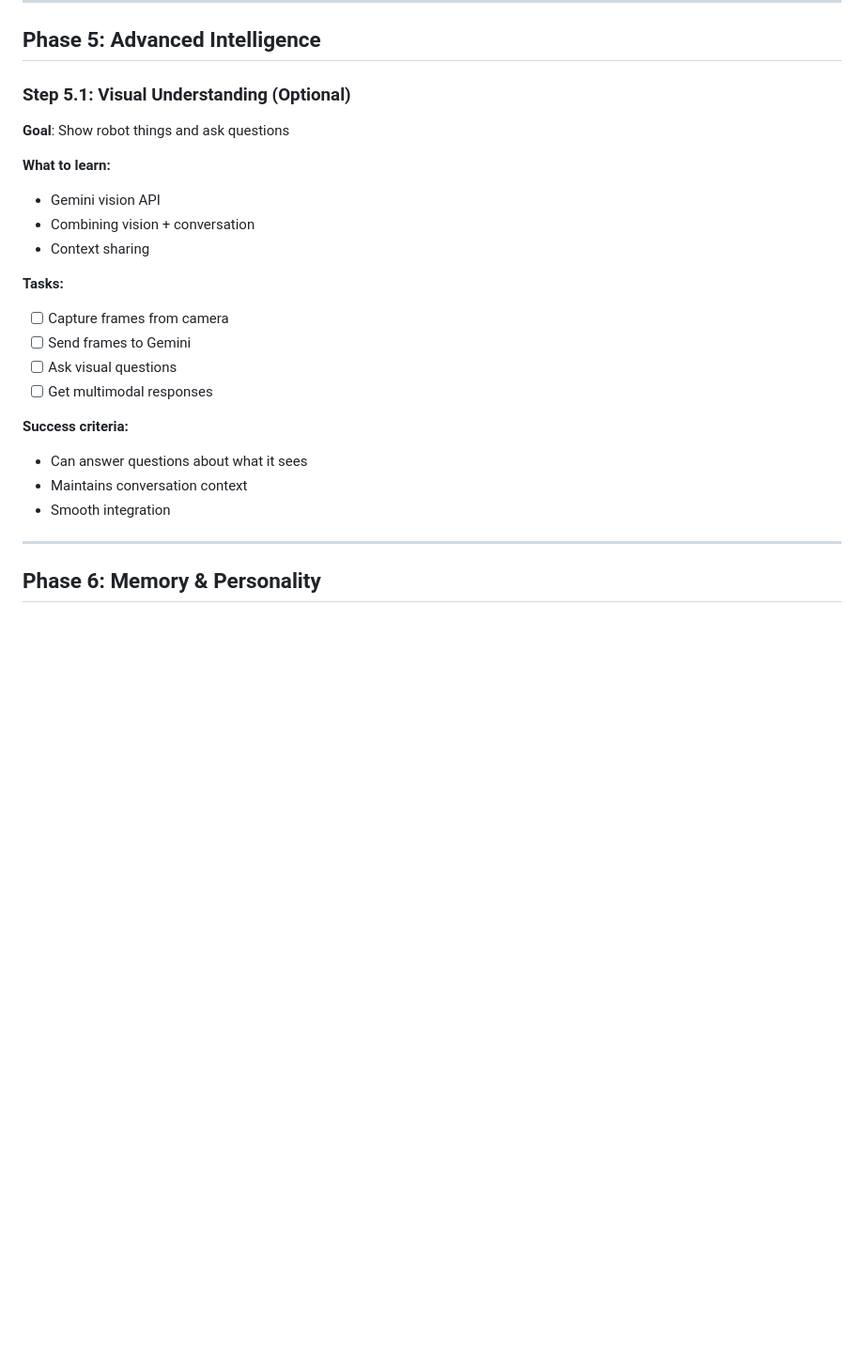
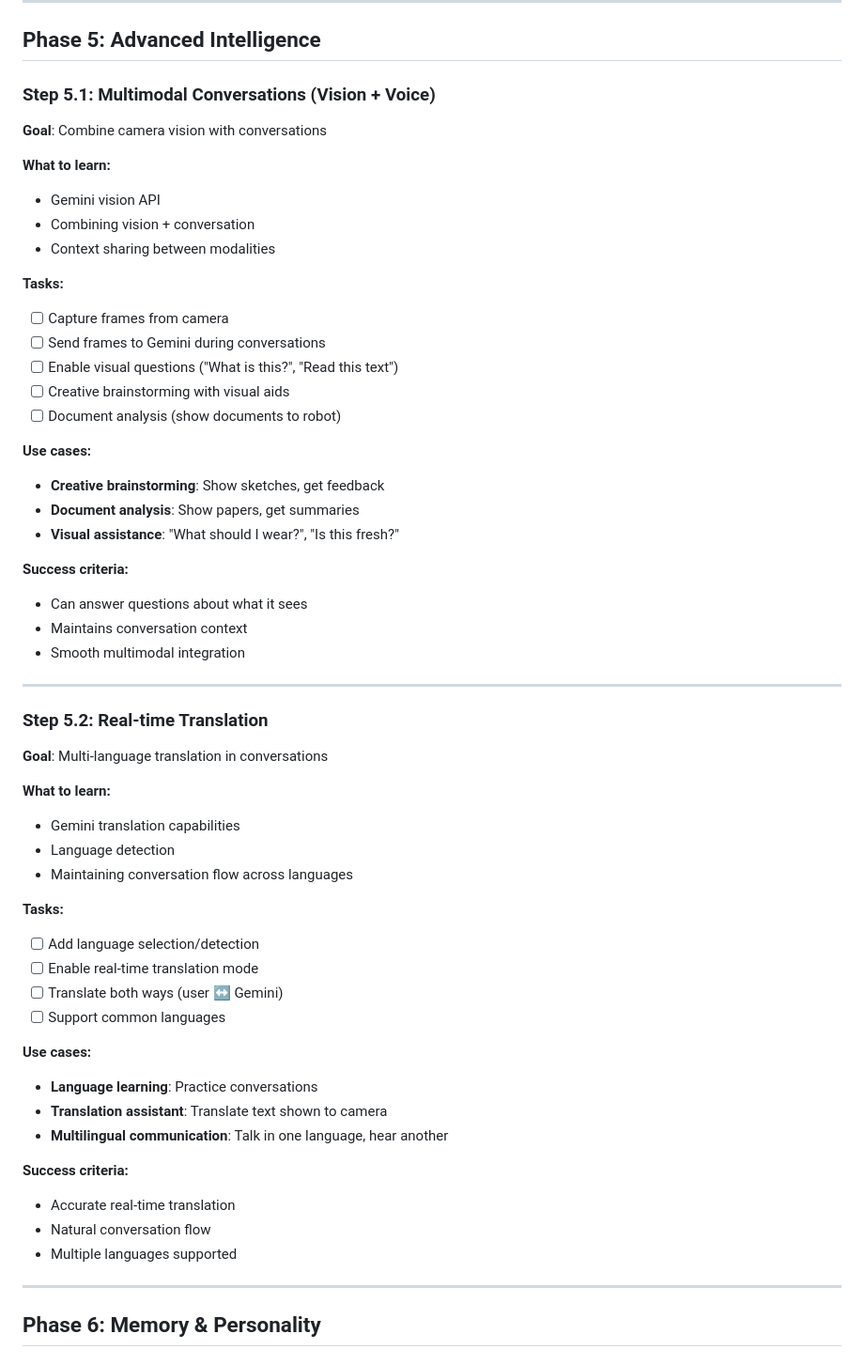
Before and after one commit to januxprobe/ReachyMiniCompanion, a Markdown page: ROADMAP.md, the part around one of its changes. Shown at 94% size. Rendered like a GitHub page; blank space fills up the shorter version.

```diff
--- a/ROADMAP.md
+++ b/ROADMAP.md
@@ -235,24 +235,56 @@ Step-by-step learning path to build a complete AI desk companion.
 
 ## Phase 5: Advanced Intelligence
 
-### Step 5.1: Visual Understanding (Optional)
-**Goal**: Show robot things and ask questions
+### Step 5.1: Multimodal Conversations (Vision + Voice)
+**Goal**: Combine camera vision with conversations
 
 **What to learn:**
 - Gemini vision API
 - Combining vision + conversation
-- Context sharing
+- Context sharing between modalities
 
 **Tasks:**
 - [ ] Capture frames from camera
-- [ ] Send frames to Gemini
-- [ ] Ask visual questions
-- [ ] Get multimodal responses
+- [ ] Send frames to Gemini during conversations
+- [ ] Enable visual questions ("What is this?", "Read this text")
+- [ ] Creative brainstorming with visual aids
+- [ ] Document analysis (show documents to robot)
+
+**Use cases:**
+- **Creative brainstorming**: Show sketches, get feedback
+- **Document analysis**: Show papers, get summaries
+- **Visual assistance**: "What should I wear?", "Is this fresh?"
 
 **Success criteria:**
 - Can answer questions about what it sees
 - Maintains conversation context
-- Smooth integration
+- Smooth multimodal integration
+
+---
+
+### Step 5.2: Real-time Translation
+**Goal**: Multi-language translation in conversations
+
+**What to learn:**
+- Gemini translation capabilities
+- Language detection
+- Maintaining conversation flow across languages
+
+**Tasks:**
+- [ ] Add language selection/detection
+- [ ] Enable real-time translation mode
+- [ ] Translate both ways (user ↔ Gemini)
+- [ ] Support common languages
+
+**Use cases:**
+- **Language learning**: Practice conversations
+- **Translation assistant**: Translate text shown to camera
+- **Multilingual communication**: Talk in one language, hear another
+
+**Success criteria:**
+- Accurate real-time translation
+- Natural conversation flow
+- Multiple languages supported
 
 ---
 
```
Also changed, not shown: other parts of ROADMAP.md (+138 -21 lines).
